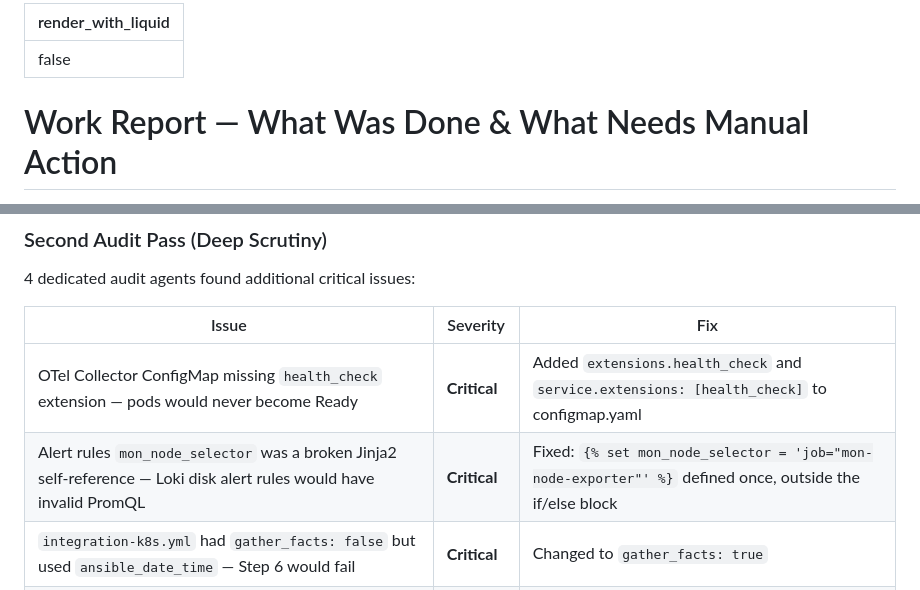
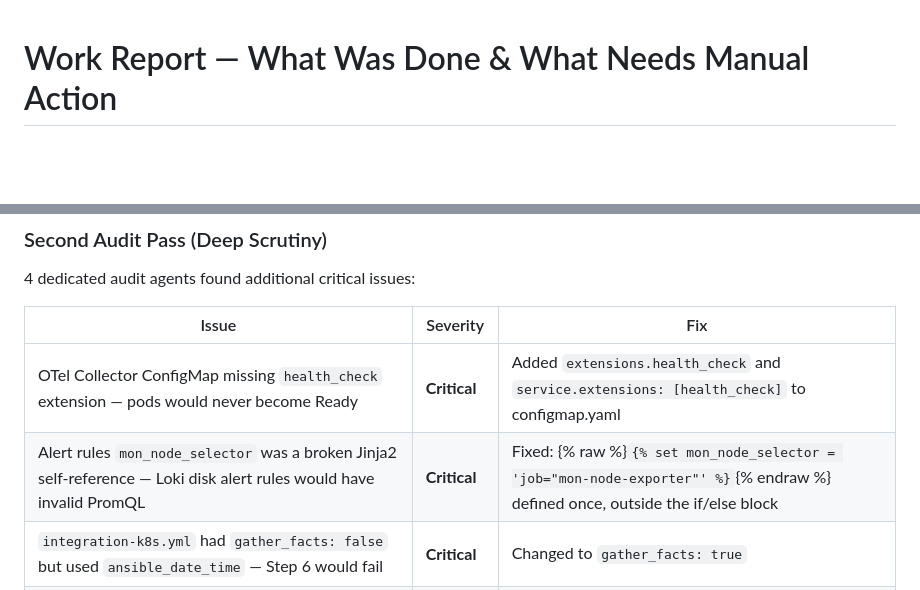
Before and after one commit to linalaaraich/monitoring-docs, a Markdown page: work-report.md, 2 parts joined by grey strips. GitHub-like rendering; blank space fills up the shorter version.

Commit message:
Wrap Jinja2 snippet in {% raw %} for Jekyll 3 compatibility
render_with_liquid front-matter is Jekyll 4 only; GitHub Pages uses
Jekyll 3 so {% raw %}...{% endraw %} is the right escape.

Co-Authored-By: Claude Opus 4.6 (1M context) <noreply@anthropic.com>

```diff
--- a/work-report.md
+++ b/work-report.md
@@ -1,7 +1,3 @@
----
-render_with_liquid: false
----
-
 # Work Report — What Was Done & What Needs Manual Action
 
 > **Date:** 2026-04-13 (updated after audit pass)
@@ -230,7 +226,7 @@ After the initial implementation, 4 parallel audit agents scrutinized every file
 | Issue | Severity | Fix |
 |-------|----------|-----|
 | OTel Collector ConfigMap missing `health_check` extension — pods would never become Ready | **Critical** | Added `extensions.health_check` and `service.extensions: [health_check]` to configmap.yaml |
-| Alert rules `mon_node_selector` was a broken Jinja2 self-reference — Loki disk alert rules would have invalid PromQL | **Critical** | Fixed: `{% set mon_node_selector = 'job="mon-node-exporter"' %}` defined once, outside the if/else block |
+| Alert rules `mon_node_selector` was a broken Jinja2 self-reference — Loki disk alert rules would have invalid PromQL | **Critical** | Fixed: {% raw %}`{% set mon_node_selector = 'job="mon-node-exporter"' %}`{% endraw %} defined once, outside the if/else block |
 | `integration-k8s.yml` had `gather_facts: false` but used `ansible_date_time` — Step 6 would fail | **Critical** | Changed to `gather_facts: true` |
 | `requirements.yml` used `>=3.4.0` version range for community.docker collection — `ansible-galaxy` would fail | **Critical** | Changed to exact version `3.13.0` |
 | AI stack Helm chart: RCA History MCP had no volume mount — SQLite data lost on pod restart | **High** | Added shared PVC mount (triage-data) as read-only to rca-history MCP deployment |
```
